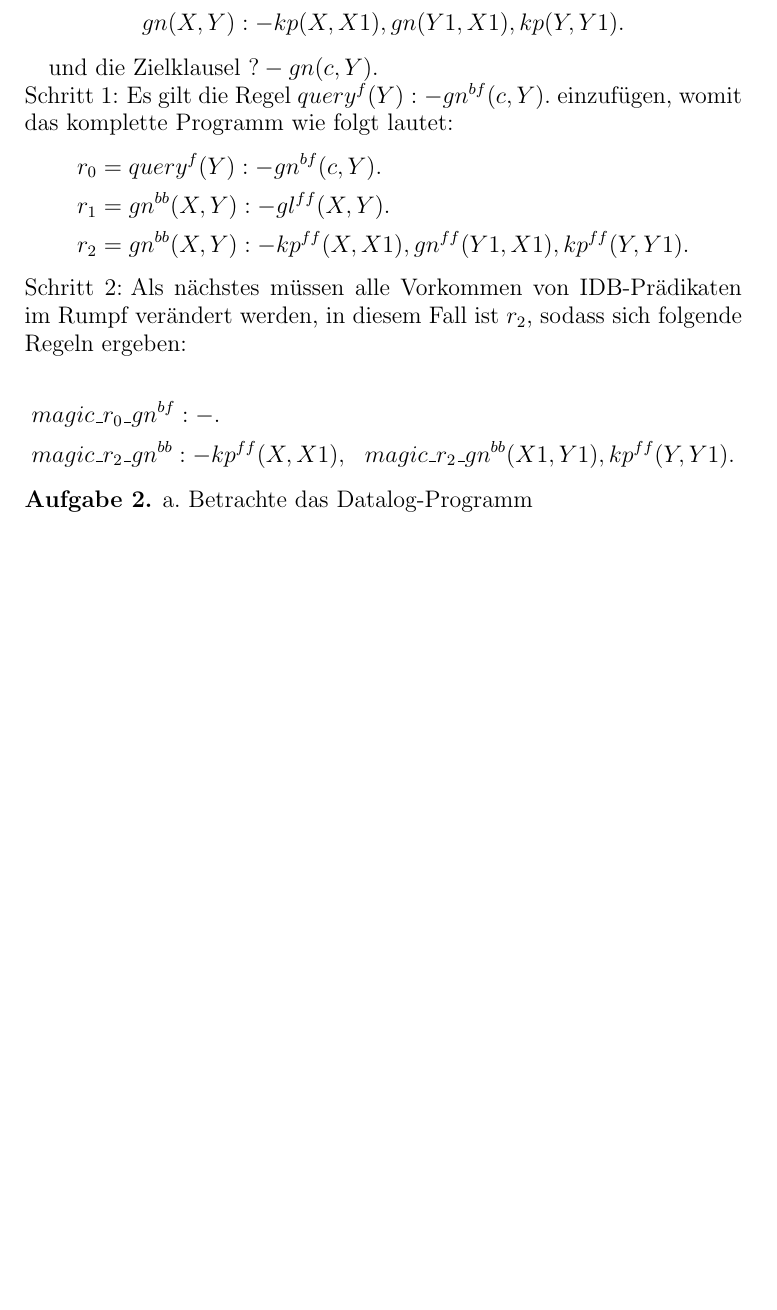
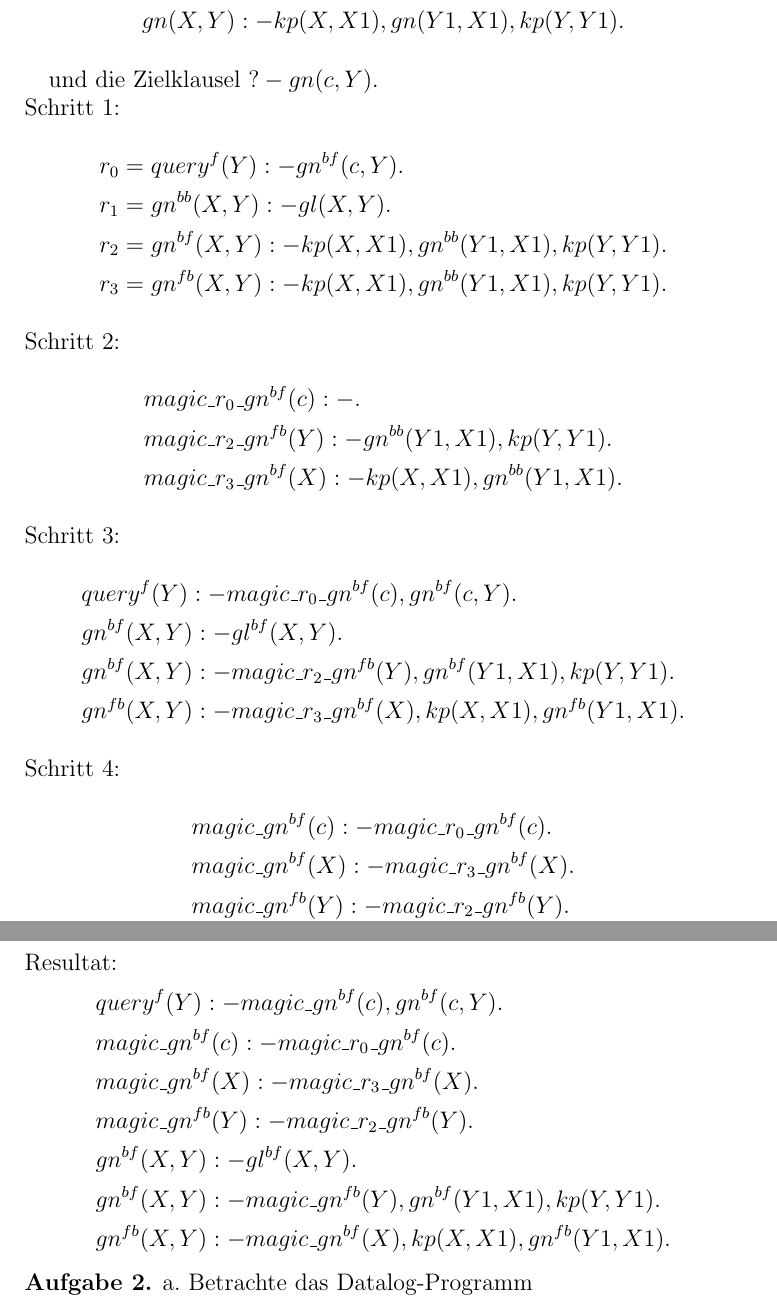
Before and after one commit to DanielMSchmidt/datenbanktheorie, a LaTeX paper (7/solution.tex): part of page 1 of 4 before the commit and two parts of pages 1 and 2 of 4 after it, the two joined at a grey line, cut so that both start at the same text, the shorter picture padded with empty space. The pictures show the PDF file 7/solution.pdf that the author committed with the source.

Commit message:
added a1

```diff
--- a/7/solution.tex
+++ b/7/solution.tex
@@ -40,20 +40,49 @@ Sei das folgende Datalog-Programm gegeben:
 und die Zielklausel $? - gn(c,Y).$
 
 \paragraph{Schritt 1:}
-Es gilt die Regel $query^{f}(Y) :- gn^{bf}(c,Y).$ einzufügen, womit das komplette Programm wie folgt lautet:
 \begin{align*}
 &r_0 = query^{f}(Y) :- gn^{bf}(c,Y). \\
-&r_1 = gn^{bb}(X,Y) :- gl^{ff}(X,Y). \\
-&r_2 = gn^{bb}(X,Y) :- kp^{ff}(X,X1), gn^{ff}(Y1,X1), kp^{ff}(Y,Y1).
+&r_1 = gn^{bb}(X,Y) :- gl(X,Y). \\
+&r_2 = gn^{bf}(X,Y) :- kp(X,X1), gn^{bb}(Y1,X1), kp(Y,Y1). \\
+&r_3 = gn^{fb}(X,Y) :- kp(X,X1), gn^{bb}(Y1,X1), kp(Y,Y1).
 \end{align*}
 
 \paragraph{Schritt 2:}
-Als nächstes müssen alle Vorkommen von IDB-Prädikaten im Rumpf verändert werden, in diesem Fall ist $r_2$, sodass sich folgende Regeln ergeben:
 
 \begin{align*}
-&magic\_r_0\_gn^{bf} :- . \\
-&magic\_r_2\_gn^{bb} :- kp^{ff}(X,X1), &magic\_r_2\_gn^{bb}(X1,Y1), kp^{ff}(Y,Y1).
+&magic\_r_0\_gn^{bf}(c) :- . \\
+&magic\_r_2\_gn^{fb}(Y) :- gn^{bb}(Y1,X1), kp(Y,Y1). \\
+&magic\_r_3\_gn^{bf}(X) :- kp(X,X1), gn^{bb}(Y1,X1).
 \end{align*}
+
+\paragraph{Schritt 3:}
+
+\begin{align*}
+&query^{f}(Y) :- magic\_r_0\_gn^{bf}(c), gn^{bf}(c,Y). \\
+&gn^{bf}(X,Y) :- gl^{bf}(X,Y). \\
+&gn^{bf}(X,Y) :- magic\_r_2\_gn^{fb}(Y), gn^{bf}(Y1,X1), kp(Y,Y1). \\
+&gn^{fb}(X,Y) :- magic\_r_3\_gn^{bf}(X), kp(X,X1), gn^{fb}(Y1,X1).
+\end{align*}
+
+\paragraph{Schritt 4:}
+
+\begin{align*}
+&magic\_gn^{bf}(c) :- magic\_r_0\_gn^{bf}(c). \\
+&magic\_gn^{bf}(X) :- magic\_r_3\_gn^{bf}(X). \\
+&magic\_gn^{fb}(Y) :- magic\_r_2\_gn^{fb}(Y).
+\end{align*}
+
+\paragraph{Resultat:}
+\begin{align*}
+&query^{f}(Y) :- magic\_gn^{bf}(c), gn^{bf}(c,Y). \\
+&magic\_gn^{bf}(c) :- magic\_r_0\_gn^{bf}(c). \\
+&magic\_gn^{bf}(X) :- magic\_r_3\_gn^{bf}(X). \\
+&magic\_gn^{fb}(Y) :- magic\_r_2\_gn^{fb}(Y). \\
+&gn^{bf}(X,Y) :- gl^{bf}(X,Y). \\
+&gn^{bf}(X,Y) :- magic\_gn^{fb}(Y), gn^{bf}(Y1,X1), kp(Y,Y1). \\
+&gn^{fb}(X,Y) :- magic\_gn^{bf}(X), kp(X,X1), gn^{fb}(Y1,X1).
+\end{align*}
+
 
 \end{aufgabe1}
 
```
Also changed, not shown: 7/solution.pdf.
